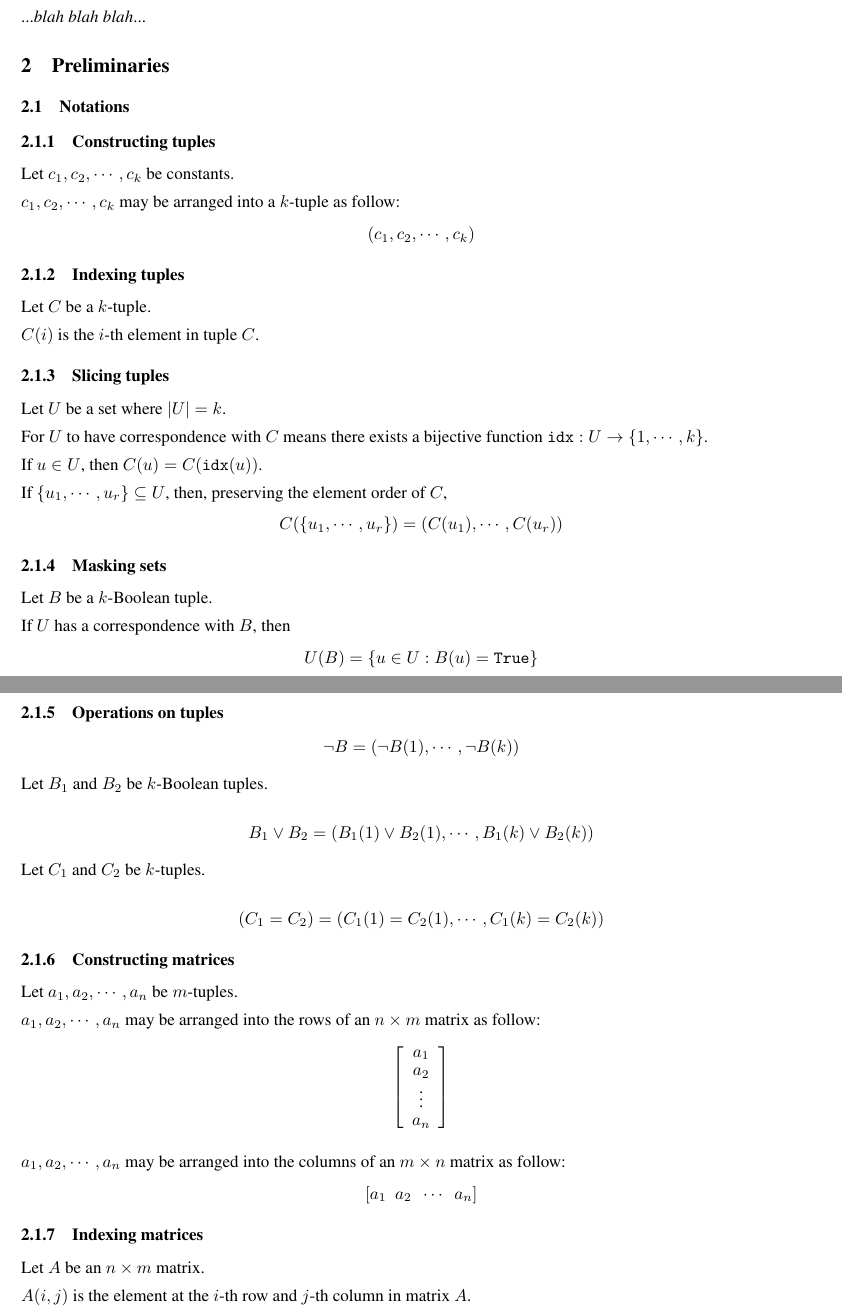
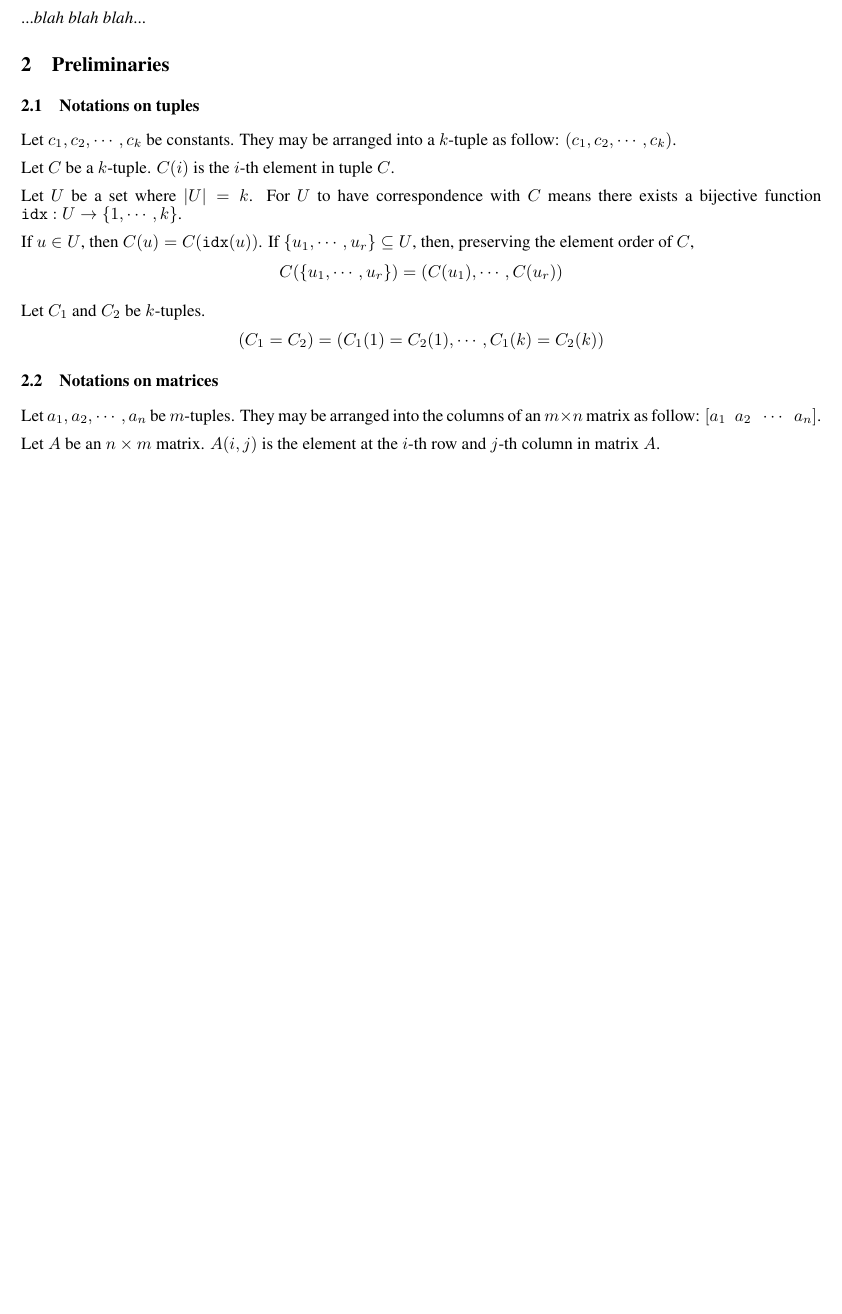
Before and after one commit to fikri-ajiwijaya/metric-dimension.tex, a LaTeX paper (src/main.tex): two parts of pages 1 and 2 of 5 before the commit and part of page 1 of 4 after it, the two joined at a grey line, cut so that both start at the same text, the shorter picture padded with empty space. Compiled offline with pdfLaTeX.

Commit message:
Remove unused definitions

```diff
--- a/src/main.tex
+++ b/src/main.tex
@@ -30,88 +30,27 @@
 
 	\section{Preliminaries}
 
-	\subsection{Notations}
+	\subsection{Notations on tuples}
 
-	\subsubsection{Constructing tuples}
+	Let \(c_1, c_2, \cdots, c_k\) be constants. They may be arranged into a \(k\)-tuple as follow: \((c_1, c_2, \cdots, c_k)\).
 
-	Let \(c_1, c_2, \cdots, c_k\) be constants.
+	Let \(C\) be a \(k\)-tuple. \(C(i)\) is the \(i\)-th element in tuple \(C\).
 
-	\(c_1, c_2, \cdots, c_k\) may be arranged into a \(k\)-tuple as follow:
-	\[
-		(c_1, c_2, \cdots, c_k)
-	\]
+	Let \(U\) be a set where \(|U| = k\). For \(U\) to have correspondence with \(C\) means there exists a bijective function \({\mathtt{idx} : U \to \{1, \cdots, k\}}\).
 
-	\subsubsection{Indexing tuples}
-
-	Let \(C\) be a \(k\)-tuple.
-
-	\(C(i)\) is the \(i\)-th element in tuple \(C\).
-
-	\subsubsection{Slicing tuples}
-
-	Let \(U\) be a set where \(|U| = k\).
-
-	For \(U\) to have correspondence with \(C\) means there exists a bijective function \(\mathtt{idx} : U \to \{1, \cdots, k\}\).
-
-	If \(u \in U\), then \(C(u) = C(\mathtt{idx}(u))\).
-
-	If \(\{u_1, \cdots, u_r\} \subseteq U\), then, preserving the element order of \(C\),
+	If \(u \in U\), then \(C(u) = C(\mathtt{idx}(u))\). If \(\{u_1, \cdots, u_r\} \subseteq U\), then, preserving the element order of \(C\),
 	\[
 		C(\{u_1,\cdots, u_r\}) = (C(u_1), \cdots, C(u_r))
 	\]
 
-	\subsubsection{Masking sets}
-
-	Let \(B\) be a \(k\)-Boolean tuple.
-
-	If \(U\) has a correspondence with \(B\), then
+	Let \(C_1\) and \(C_2\) be \(k\)-tuples.
 	\[
-		U(B) = \{ u \in U : B(u) = \mathtt{True}\}
+		(C_1 = C_2) = (C_1(1) = C_2(1), \cdots, C_1(k) = C_2(k))
 	\]
 
-	\subsubsection{Operations on tuples}
+	\subsection{Notations on matrices}
 
-	\[
-		\neg B = (\neg B(1), \cdots, \neg B(k))
-	\]
+	Let \(a_1, a_2, \cdots, a_n\) be \(m\)-tuples. They may be arranged into the columns of an \(m \times n\) matrix as follow: \(\left[ a_1\enspace a_2\enspace \cdots\enspace a_n \right]\).
 
-	Let \(B_1\) and \(B_2\) be \(k\)-Boolean tuples.
-
-	\[
-		B_1 \vee B_2 = (B_1(1) \vee B_2(1), \cdots, B_1(k) \vee B_2(k))
-	\]
-
-	Let \(C_1\) and \(C_2\) be \(k\)-tuples.
-
-	\[
-		( C_1 = C_2 ) = (C_1(1) = C_2(1), \cdots, C_1(k) = C_2(k))
-	\]
-
-	\subsubsection{Constructing matrices}
-
-	Let \(a_1, a_2, \cdots, a_n\) be \(m\)-tuples.
-
-	\(a_1, a_2, \cdots, a_n\) may be arranged into the rows of an \(n \times m\) matrix as follow:
-	\[
-		\left[
-		\begin{array}{c}
-			a_1 \\
-			a_2 \\
-			\vdots \\
-			a_n
-		\end{array}
-		\right]
-	\]
-
-	\(a_1, a_2, \cdots, a_n\) may be arranged into the columns of an \(m \times n\) matrix as follow:
-	\[
-		\left[ a_1\enspace a_2\enspace \cdots\enspace a_n \right]
-	\]
-
-	\subsubsection{Indexing matrices}
-
-	Let \(A\) be an \(n \times m\) matrix.
-
-	\(A(i, j)\) is the element at the \(i\)-th row and \(j\)-th column in matrix \(A\).
-
+	Let \(A\) be an \(n \times m\) matrix. \(A(i, j)\) is the element at the \(i\)-th row and \(j\)-th column in matrix \(A\).
 	\[ A(i, \star) = (A(i, 1), \cdots, A(i, m)) \]
```
Also changed, not shown: src/main.tex (82 more changed lines).
